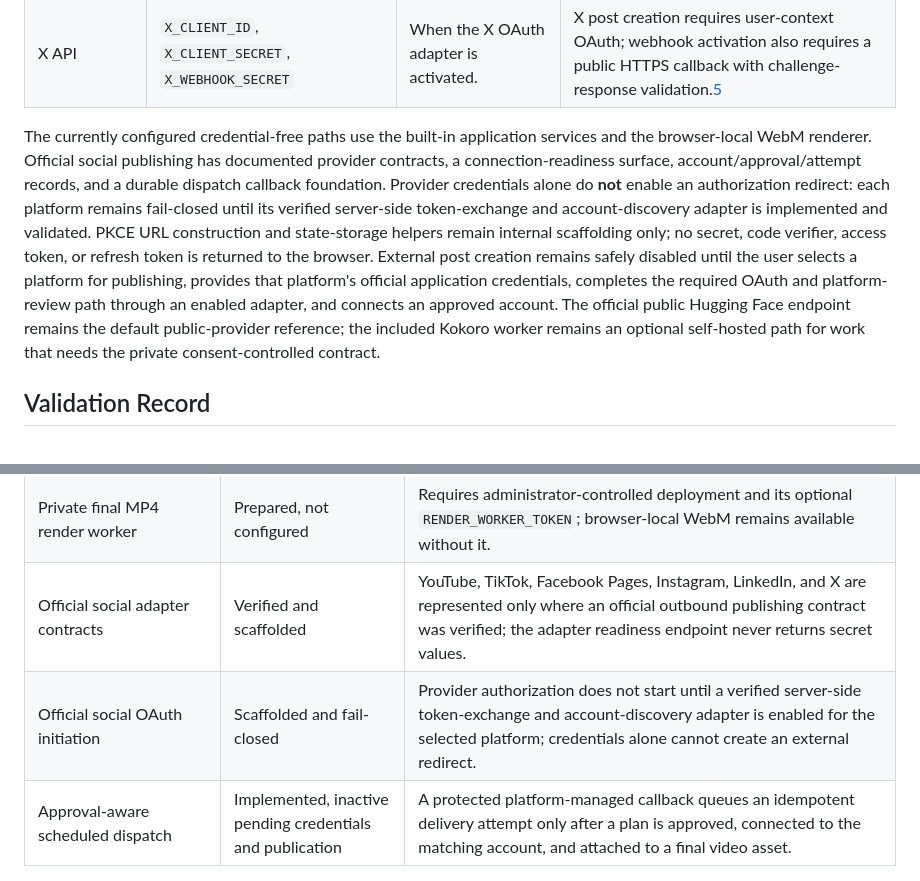
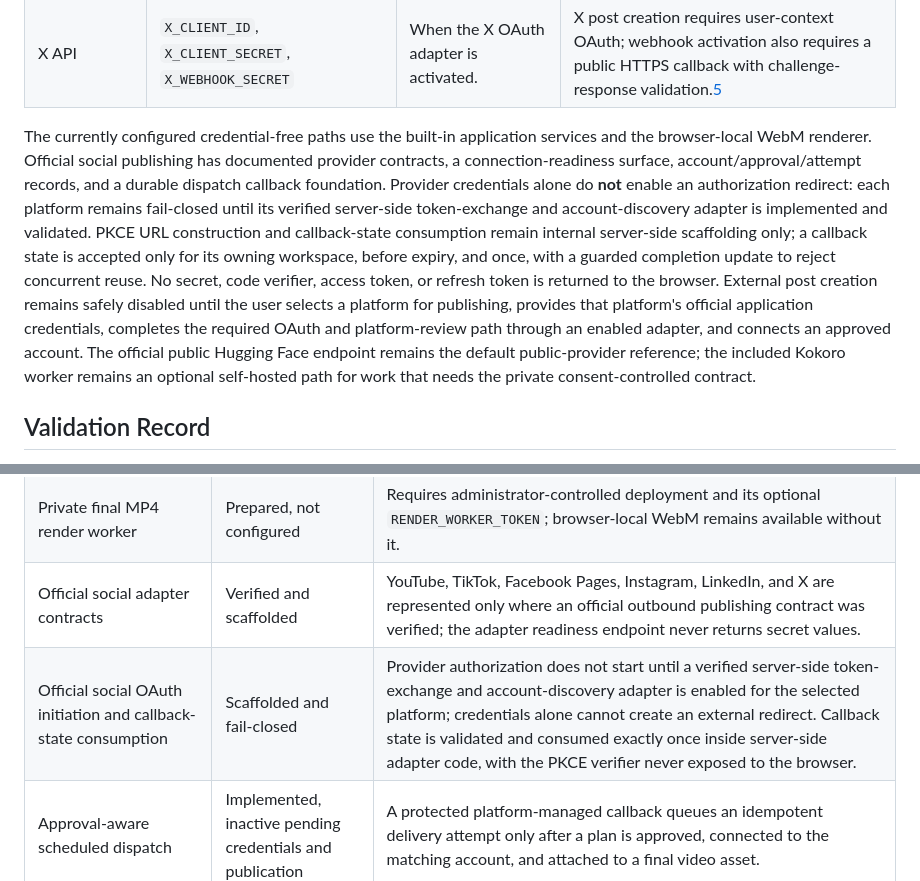
Before and after one commit to Kevin-boss/Kevin-boss, a Markdown page: docs/CREDENTIAL_REQUIREMENTS.md, 2 parts joined by grey strips. GitHub-like rendering.

Commit message:
Checkpoint: Updates credential documentation to record that callback state is validated by workspace, expiry, and single-use guarded completion inside future server-side adapters, while no PKCE verifier or token is exposed to the browser. The existing validated codebase remains TypeScript-clean with 39 Vitest files and 145 tests, plus a successful production build.

```diff
--- a/docs/CREDENTIAL_REQUIREMENTS.md
+++ b/docs/CREDENTIAL_REQUIREMENTS.md
@@ -15,7 +15,7 @@ AI Content OS requests each platform's required values **only when the user elec
 | LinkedIn | `LINKEDIN_CLIENT_ID`, `LINKEDIN_CLIENT_SECRET` | When the LinkedIn OAuth adapter is activated. | Organization video posting requires the applicable application permissions and organization rights.[4] |
 | X API | `X_CLIENT_ID`, `X_CLIENT_SECRET`, `X_WEBHOOK_SECRET` | When the X OAuth adapter is activated. | X post creation requires user-context OAuth; webhook activation also requires a public HTTPS callback with challenge-response validation.[5] |
 
-The currently configured credential-free paths use the built-in application services and the browser-local WebM renderer. Official social publishing has documented provider contracts, a connection-readiness surface, account/approval/attempt records, and a durable dispatch callback foundation. Provider credentials alone do **not** enable an authorization redirect: each platform remains fail-closed until its verified server-side token-exchange and account-discovery adapter is implemented and validated. PKCE URL construction and state-storage helpers remain internal scaffolding only; no secret, code verifier, access token, or refresh token is returned to the browser. External post creation remains safely disabled until the user selects a platform for publishing, provides that platform's official application credentials, completes the required OAuth and platform-review path through an enabled adapter, and connects an approved account. The official public Hugging Face endpoint remains the default public-provider reference; the included Kokoro worker remains an optional self-hosted path for work that needs the private consent-controlled contract.
+The currently configured credential-free paths use the built-in application services and the browser-local WebM renderer. Official social publishing has documented provider contracts, a connection-readiness surface, account/approval/attempt records, and a durable dispatch callback foundation. Provider credentials alone do **not** enable an authorization redirect: each platform remains fail-closed until its verified server-side token-exchange and account-discovery adapter is implemented and validated. PKCE URL construction and callback-state consumption remain internal server-side scaffolding only; a callback state is accepted only for its owning workspace, before expiry, and once, with a guarded completion update to reject concurrent reuse. No secret, code verifier, access token, or refresh token is returned to the browser. External post creation remains safely disabled until the user selects a platform for publishing, provides that platform's official application credentials, completes the required OAuth and platform-review path through an enabled adapter, and connects an approved account. The official public Hugging Face endpoint remains the default public-provider reference; the included Kokoro worker remains an optional self-hosted path for work that needs the private consent-controlled contract.
 
 ## Validation Record
 
@@ -28,7 +28,7 @@ The supplied `HF_TOKEN` was validated against Hugging Face's official `GET https
 | Private Kokoro TTS worker | Prepared, not configured | Requires administrator-controlled deployment and its optional `TTS_WORKER_TOKEN`; no private URL is requested from the user. |
 | Private final MP4 render worker | Prepared, not configured | Requires administrator-controlled deployment and its optional `RENDER_WORKER_TOKEN`; browser-local WebM remains available without it. |
 | Official social adapter contracts | Verified and scaffolded | YouTube, TikTok, Facebook Pages, Instagram, LinkedIn, and X are represented only where an official outbound publishing contract was verified; the adapter readiness endpoint never returns secret values. |
-| Official social OAuth initiation | Scaffolded and fail-closed | Provider authorization does not start until a verified server-side token-exchange and account-discovery adapter is enabled for the selected platform; credentials alone cannot create an external redirect. |
+| Official social OAuth initiation and callback-state consumption | Scaffolded and fail-closed | Provider authorization does not start until a verified server-side token-exchange and account-discovery adapter is enabled for the selected platform; credentials alone cannot create an external redirect. Callback state is validated and consumed exactly once inside server-side adapter code, with the PKCE verifier never exposed to the browser. |
 | Approval-aware scheduled dispatch | Implemented, inactive pending credentials and publication | A protected platform-managed callback queues an idempotent delivery attempt only after a plan is approved, connected to the matching account, and attached to a final video asset. |
 
 ## Operational Boundary
```
